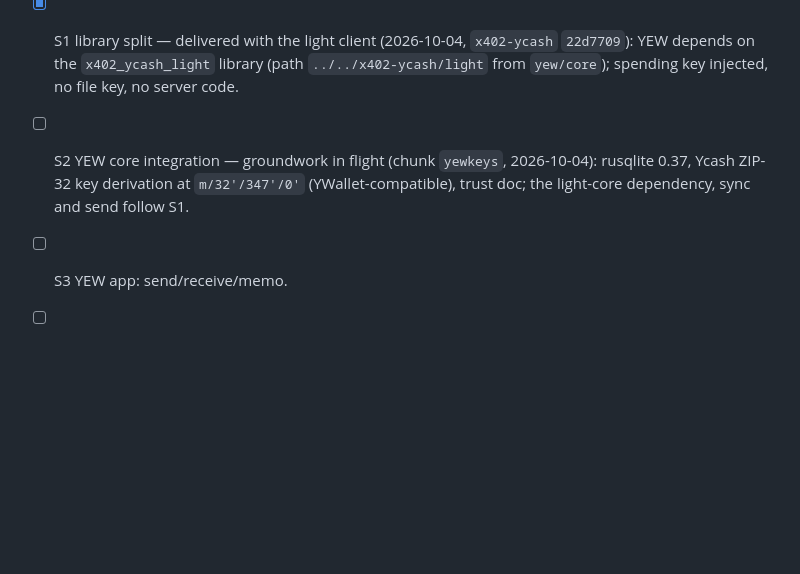
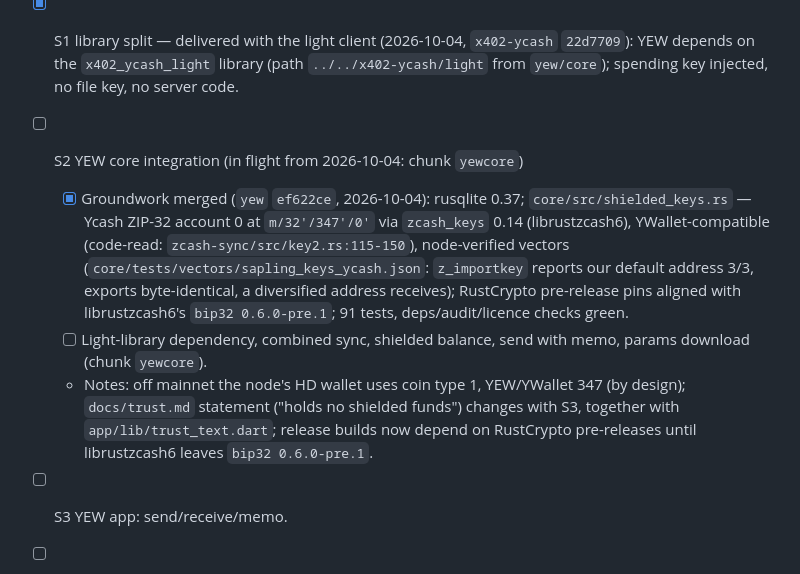
Before and after one commit to boyfromcave/yellowback, a Markdown page: docs/plans/yew-shielded-plan.md, the part around the change. Rendered like a GitHub page; blank space fills up the shorter version.

Commit message:
wallet plan: D-W-2 superseded and D-W-7 amended by yew-shielded S0-1; yew-shielded S2 groundwork merged (Ycash Sapling keys, node-verified)

```diff
--- a/docs/plans/yew-shielded-plan.md
+++ b/docs/plans/yew-shielded-plan.md
@@ -79,7 +79,10 @@ YED is transparent-only (V8) and mint/redeem need transparent YEC collateral and
 
 - [x] S0 decisions taken (2026-10-04, S0-1..S0-6).
 - [x] S1 library split — delivered with the light client (2026-10-04, `x402-ycash` `22d7709`): YEW depends on the `x402_ycash_light` library (path `../../x402-ycash/light` from `yew/core`); spending key injected, no file key, no server code.
-- [ ] S2 YEW core integration — groundwork in flight (chunk `yewkeys`, 2026-10-04): rusqlite 0.37, Ycash ZIP-32 key derivation at `m/32'/347'/0'` (YWallet-compatible), trust doc; the light-core dependency, sync and send follow S1.
+- [ ] S2 YEW core integration (in flight from 2026-10-04: chunk `yewcore`)
+  - [x] Groundwork merged (`yew` `ef622ce`, 2026-10-04): rusqlite 0.37; `core/src/shielded_keys.rs` — Ycash ZIP-32 account 0 at `m/32'/347'/0'` via `zcash_keys` 0.14 (librustzcash6), YWallet-compatible (code-read: `zcash-sync/src/key2.rs:115-150`), node-verified vectors (`core/tests/vectors/sapling_keys_ycash.json`: `z_importkey` reports our default address 3/3, exports byte-identical, a diversified address receives); RustCrypto pre-release pins aligned with librustzcash6's `bip32 0.6.0-pre.1`; 91 tests, deps/audit/licence checks green.
+  - [ ] Light-library dependency, combined sync, shielded balance, send with memo, params download (chunk `yewcore`).
+  - Notes: off mainnet the node's HD wallet uses coin type 1, YEW/YWallet 347 (by design); `docs/trust.md` statement ("holds no shielded funds") changes with S3, together with `app/lib/trust_text.dart`; release builds now depend on RustCrypto pre-releases until librustzcash6 leaves `bip32 0.6.0-pre.1`.
 - [ ] S3 YEW app: send/receive/memo.
 - [ ] S4 shield/unshield.
 - [ ] S5 hardening (both node lines, devices).
```
Also changed, not shown: docs/plans/yellowback-wallet-plan.md (+9 -0 lines).
